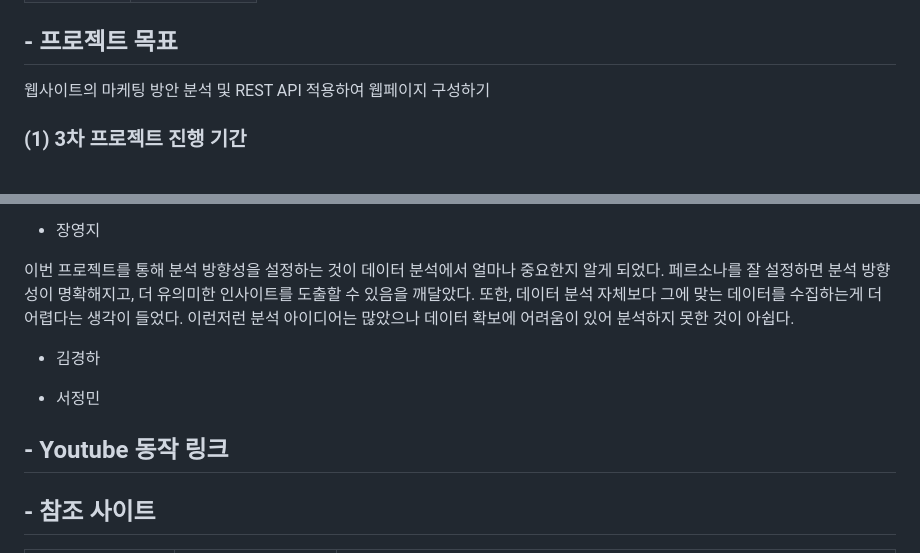
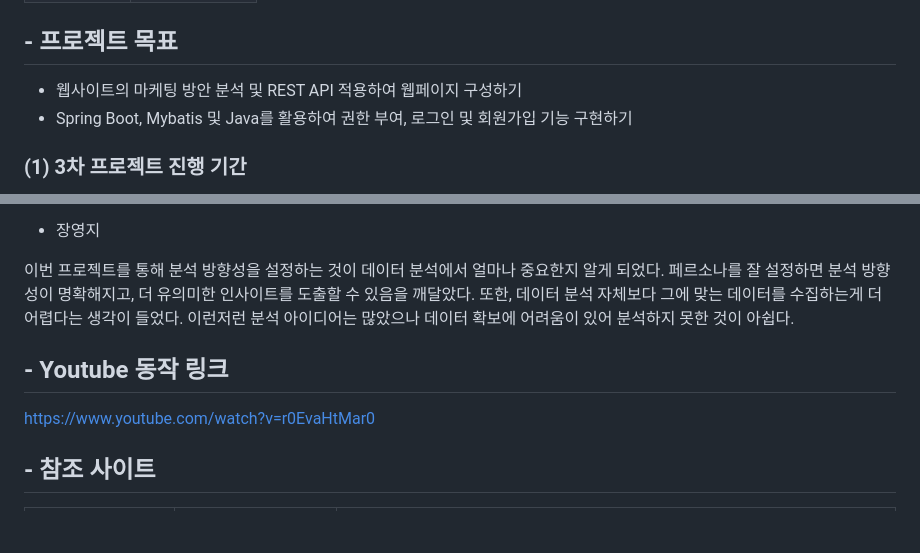
Before and after one commit to nohjuhyeon/AI_LKJ_hubs_fastapi, a Markdown page: README.md, 2 parts joined by grey strips. GitHub-like rendering; blank space fills up the shorter version.

```diff
--- a/README.md
+++ b/README.md
@@ -12,7 +12,8 @@
 |서정민|Data Engineer|
 
 ## - 프로젝트 목표
-웹사이트의 마케팅 방안 분석 및 REST API 적용하여 웹페이지 구성하기
+- 웹사이트의 마케팅 방안 분석 및 REST API 적용하여 웹페이지 구성하기
+- Spring Boot, Mybatis 및 Java를 활용하여 권한 부여, 로그인 및 회원가입 기능 구현하기
 
 ### (1) 3차 프로젝트 진행 기간
 - 3차 프로젝트 기간 : 2024.04.18 ~ 2024.05.22
@@ -91,13 +92,8 @@ https://myungjun-kim.atlassian.net/jira/software/projects/ALH/boards/4/timeline
 - 장영지
 <p>이번 프로젝트를 통해 분석 방향성을 설정하는 것이 데이터 분석에서 얼마나 중요한지 알게 되었다. 페르소나를 잘 설정하면 분석 방향성이 명확해지고, 더 유의미한 인사이트를 도출할 수 있음을 깨달았다. 또한, 데이터 분석 자체보다 그에 맞는 데이터를 수집하는게 더 어렵다는 생각이 들었다. 이런저런 분석 아이디어는 많았으나 데이터 확보에 어려움이 있어 분석하지 못한 것이 아쉽다.</p>
 
-- 김경하
-<p></p>
-
-- 서정민
-<p></p>
-
 ## - Youtube 동작 링크
+https://www.youtube.com/watch?v=r0EvaHtMar0
 
 ## - 참조 사이트
 |구분|목적|사이트명|
```
